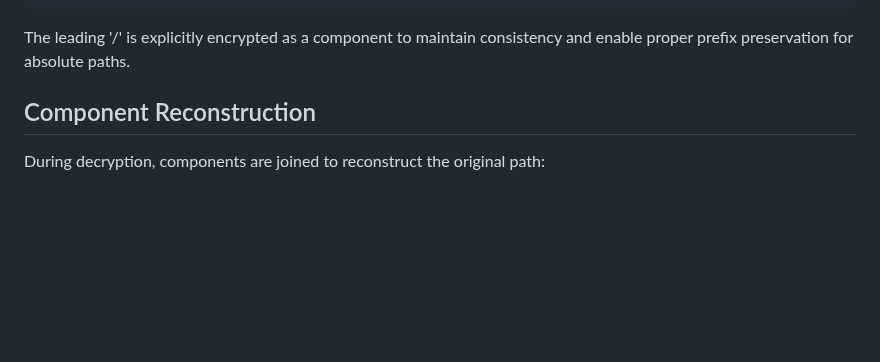
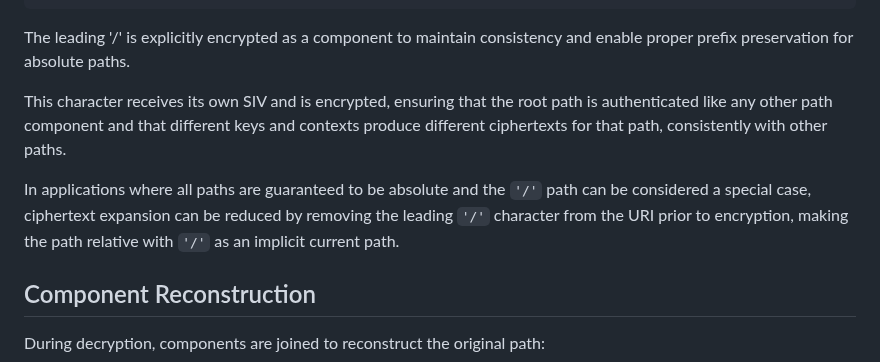
Before and after one commit to ipcrypt-std/draft-denis-uricrypt, a Markdown page: draft-denis-uricrypt.md, the part around the change. GitHub-like rendering; blank space fills up the shorter version.

Commit message:
Mention that absolute paths can be turned into relative

```diff
--- a/draft-denis-uricrypt.md
+++ b/draft-denis-uricrypt.md
@@ -259,6 +259,16 @@ Components:
 
 The leading '/' is explicitly encrypted as a component to maintain
 consistency and enable proper prefix preservation for absolute paths.
+
+This character receives its own SIV and is encrypted, ensuring that the
+root path is authenticated like any other path component and that
+different keys and contexts produce different ciphertexts for that path,
+consistently with other paths.
+
+In applications where all paths are guaranteed to be absolute and the `'/'` path
+can be considered a special case, ciphertext expansion can be reduced by
+removing the leading `'/'` character from the URI prior to encryption,
+making the path relative with `'/'` as an implicit current path.
 
 ## Component Reconstruction
 
```
